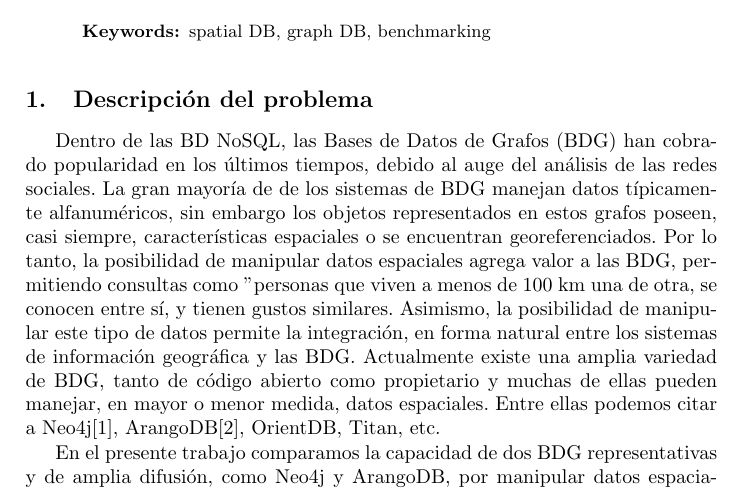
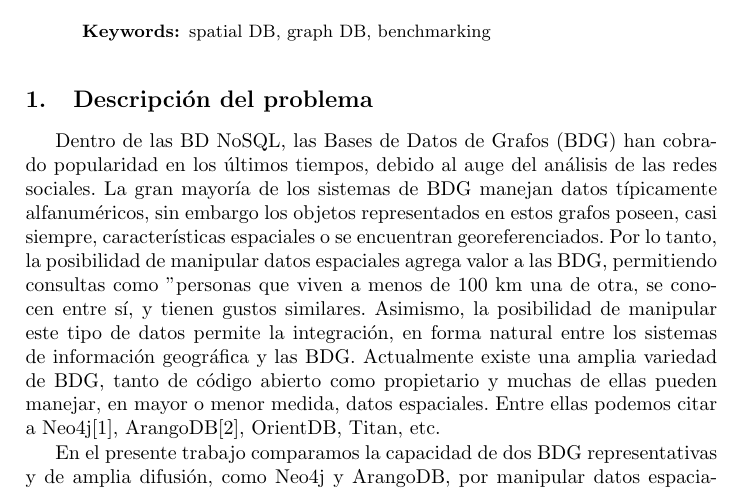
Before and after one commit to federicoemartinez/itba_graphdb, a LaTeX paper (latex/graphdb.tex): part of page 1 of 2, cut so that both start at the same text. Compiled offline with pdfLaTeX.

Commit message:
correccion en el texto indicada por el revisor 2

```diff
--- a/latex/graphdb.tex
+++ b/latex/graphdb.tex
@@ -67,7 +67,7 @@ Depto. de Ingeniería Informática, ITBA, Buenos Aires, Argentina,\\
 \section{Descripción del problema}
 \vspace{-0.5em}
 Dentro de las BD NoSQL, las Bases de Datos de Grafos (BDG) han cobrado popularidad en los últimos tiempos, debido al auge del análisis de las redes sociales.
-La gran mayoría de de los sistemas de BDG manejan datos típicamente alfanuméricos, sin embargo los objetos representados en estos grafos poseen, casi siempre, características espaciales o se encuentran georeferenciados.
+La gran mayoría de los sistemas de BDG manejan datos típicamente alfanuméricos, sin embargo los objetos representados en estos grafos poseen, casi siempre, características espaciales o se encuentran georeferenciados.
 Por lo tanto, la posibilidad de manipular datos espaciales agrega valor a las BDG, permitiendo consultas como "personas que viven a menos de 100 km una de otra, se conocen entre sí, y tienen gustos similares.
 Asimismo, la posibilidad de manipular este tipo de datos permite la integración, en forma natural entre los sistemas de información geográfica y las BDG.
 Actualmente existe una amplia variedad de BDG, tanto de código abierto como propietario y muchas de ellas pueden manejar, en mayor o menor medida, datos espaciales. Entre ellas podemos citar a Neo4j\cite{n4jsp}, ArangoDB\cite{adbgi}, OrientDB, Titan, etc.
```
Also changed, not shown: latex/graphdb.pdf.
